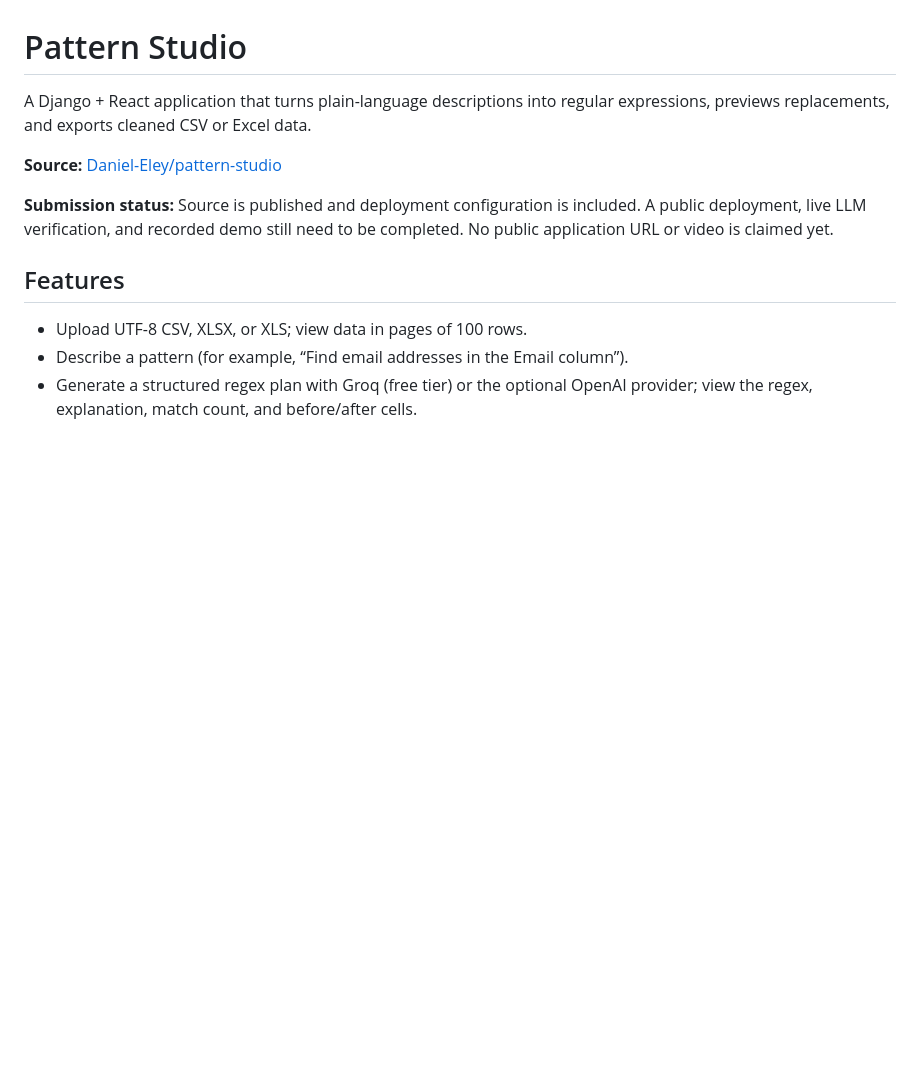
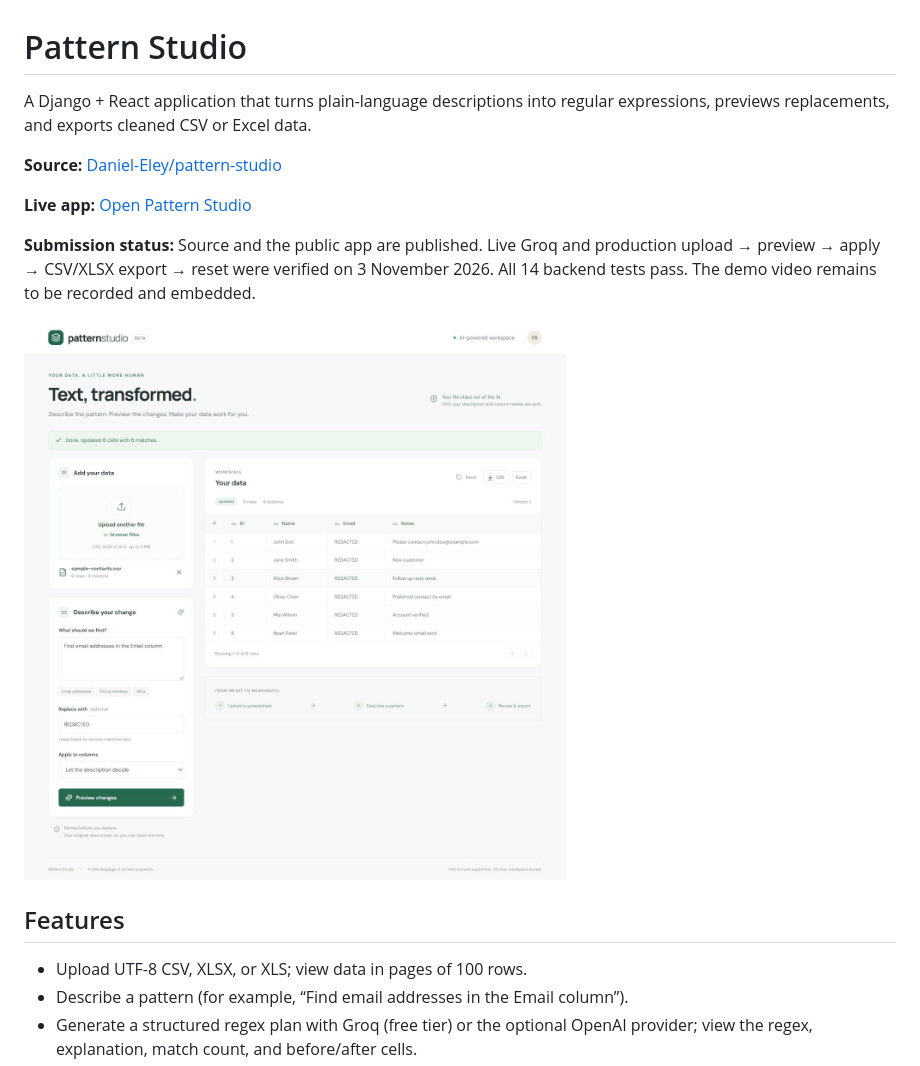
Before and after one commit to Daniel-Eley/pattern-studio, a Markdown page: README.md, the part around one of its changes. GitHub-like rendering; pictures changed too: docs/live-result.png (added); blank space fills up the shorter version.

Commit message:
Document verified public deployment and live LLM workflow

```diff
--- a/README.md
+++ b/README.md
@@ -4,7 +4,11 @@ A Django + React application that turns plain-language descriptions into regular
 
 **Source:** [Daniel-Eley/pattern-studio](https://github.com/Daniel-Eley/pattern-studio)
 
-**Submission status:** Source is published and deployment configuration is included. A public deployment, live LLM verification, and recorded demo still need to be completed. No public application URL or video is claimed yet.
+**Live app:** [Open Pattern Studio](https://pattern-studio-gp75.onrender.com/)
+
+**Submission status:** Source and the public app are published. Live Groq and production upload → preview → apply → CSV/XLSX export → reset were verified on 3 November 2026. All 14 backend tests pass. The demo video remains to be recorded and embedded.
+
+![Pattern Studio after applying replacements](docs/live-result.png)
 
 ## Features
 
```
Also changed, not shown: other parts of README.md (+2 -2 lines), docs/live-preview.png (added).
